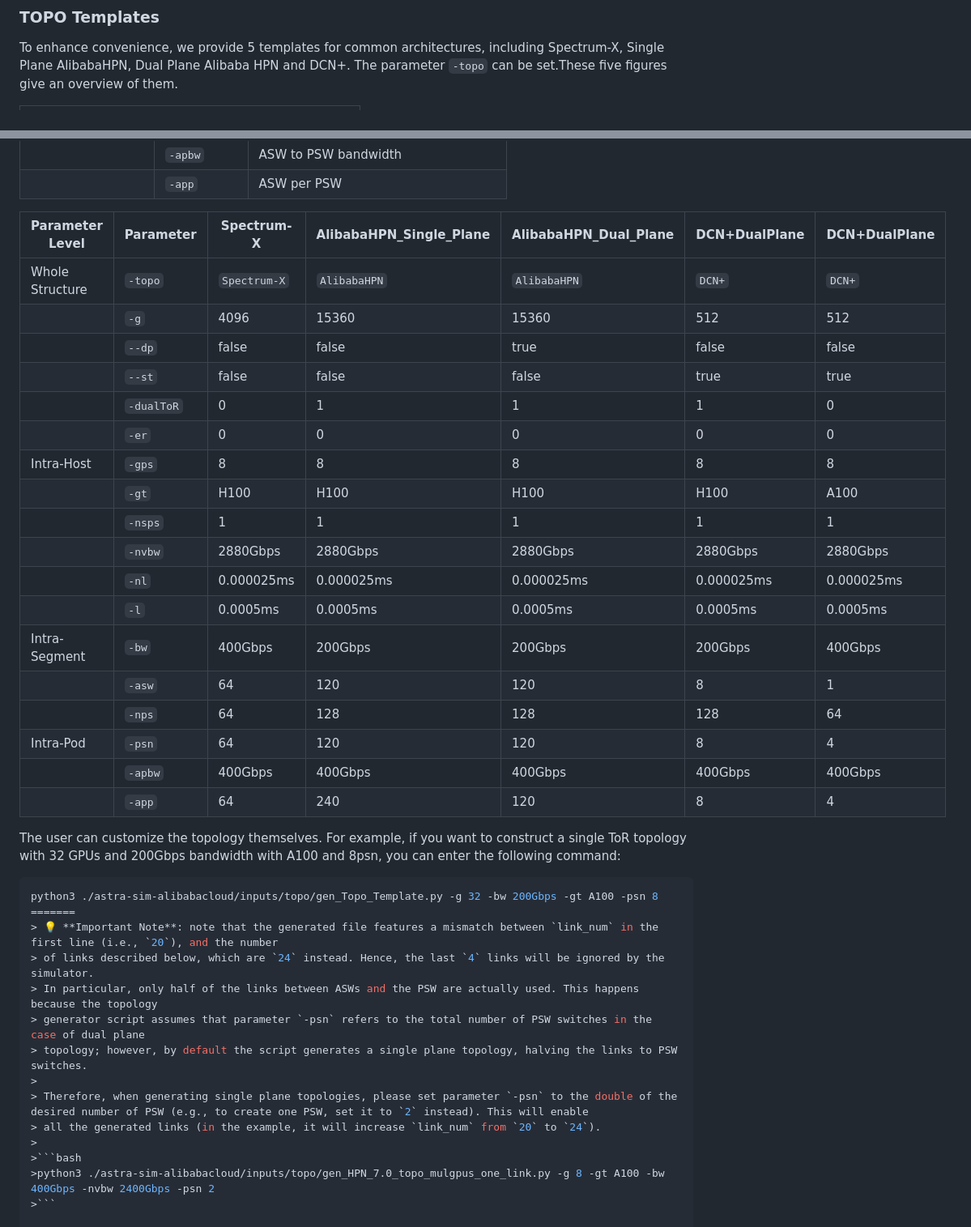
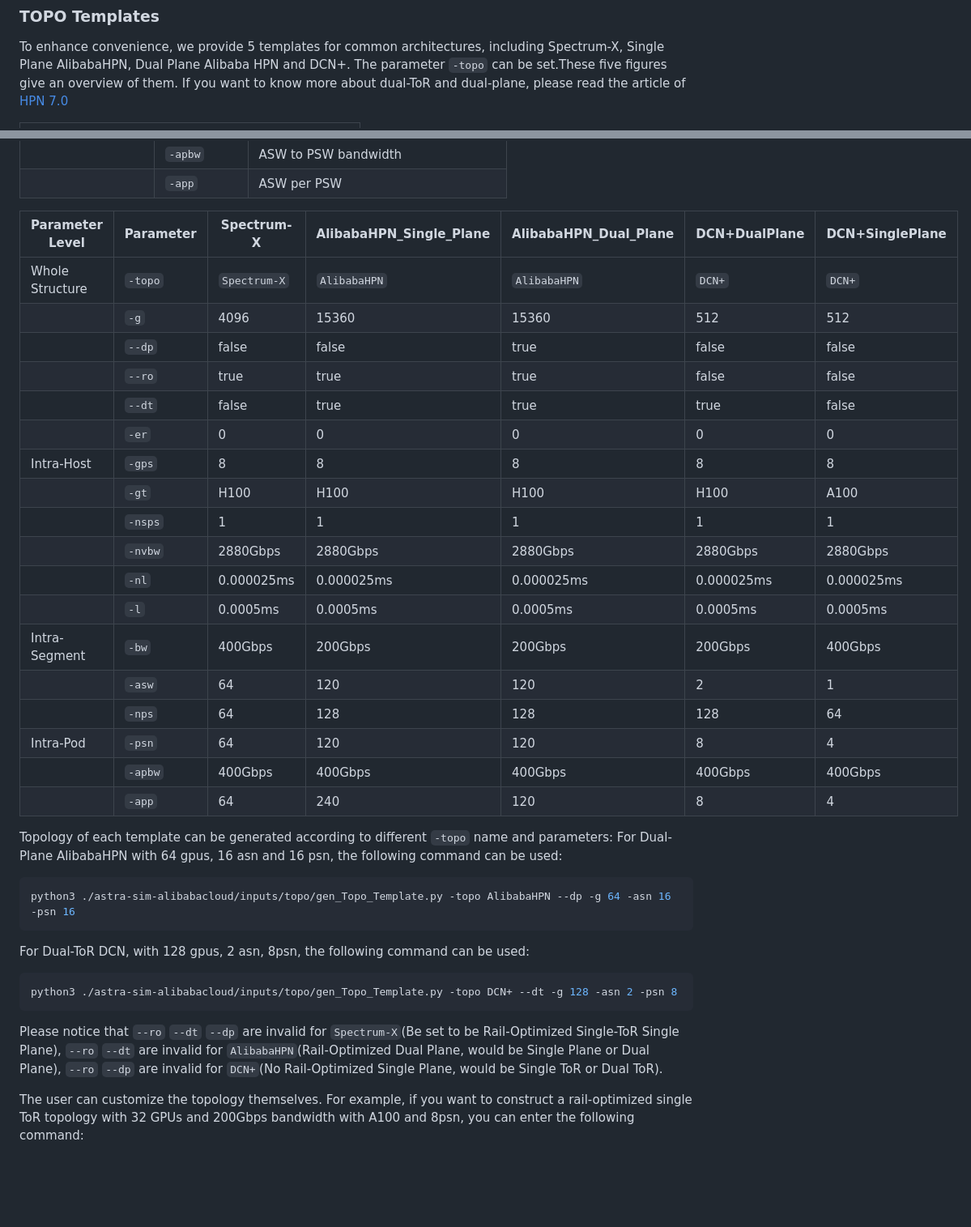
Before and after one commit to aliyun/SimAI, a Markdown page: docs/Tutorial.md, 2 parts joined by grey strips. Shown at 81% size. Rendered like a GitHub page; blank space fills up the shorter version.

Commit message:
Improvement according to pr review

````diff
--- a/docs/Tutorial.md
+++ b/docs/Tutorial.md
@@ -156,6 +156,7 @@ Using the same workload as SimAI-Analytical, generated by [SimAI-WorkloadGenerat
 Before running SimAI-Simulator, you need to generate a topo file that can be recognized by ns-3-alibabacloud.
 ### TOPO Templates
 To enhance convenience, we provide 5 templates for common architectures, including Spectrum-X, Single Plane AlibabaHPN, Dual Plane Alibaba HPN and DCN+. The parameter `-topo` can be set.These five figures give an overview of them.
+If you want to know more about dual-ToR and dual-plane, please read the article of [HPN 7.0](https://ennanzhai.github.io/pub/sigcomm24-hpn.pdf)
 <table>
   <tr>
     <td><img src="./images/Spectrum-X.jpg" alt="Spectrum-X" style="width:100%"><br><p>Spectrum-X(One Pod)</p></td>
@@ -220,13 +204,13 @@ The following tables give the description of parameters in layer level, and show
 |                 | `-app`     | ASW per PSW |
 
 
-| Parameter Level | Parameter  | Spectrum-X  | AlibabaHPN_Single_Plane | AlibabaHPN_Dual_Plane | DCN+DualPlane | DCN+DualPlane |
+| Parameter Level | Parameter  | Spectrum-X  | AlibabaHPN_Single_Plane | AlibabaHPN_Dual_Plane | DCN+DualPlane | DCN+SinglePlane |
 |-----------------|------------|-------------|-------------------------|-----------------------|---------------|---------------|
 | Whole Structure | `-topo`    | `Spectrum-X`| `AlibabaHPN`            | `AlibabaHPN`          | `DCN+`        | `DCN+`        |
 |                 | `-g`       | 4096        | 15360                   | 15360                 | 512           | 512           |
 |                 | `--dp`     | false       | false                   | true                  | false         | false         |
-|                 | `--st`     | false       | false                   | false                 | true          | true          |
-|                 | `-dualToR` | 0           | 1                       | 1                     | 1             | 0             |
+|                 | `--ro`     | true        | true                    | true                  | false         | false         |
+|                 | `--dt`     | false       | true                    | true                  | true          | false         |
 |                 | `-er`      | 0           | 0                       | 0                     | 0             | 0             |
 | Intra-Host      | `-gps`     | 8           | 8                       | 8                     | 8             | 8             |
 |                 | `-gt`      | H100        | H100                    | H100                  | H100          | A100          |
@@ -235,27 +219,22 @@ The following tables give the description of parameters in layer level, and show
 |                 | `-nl`      | 0.000025ms  | 0.000025ms              | 0.000025ms            | 0.000025ms    | 0.000025ms    |
 |                 | `-l`       | 0.0005ms    | 0.0005ms                | 0.0005ms              | 0.0005ms      | 0.0005ms      |
 | Intra-Segment   | `-bw`      | 400Gbps     | 200Gbps                 | 200Gbps               | 200Gbps       | 400Gbps       |
-|                 | `-asw`     | 64          | 120                     | 120                   | 8             | 1             |
+|                 | `-asw`     | 64          | 120                     | 120                   | 2             | 1             |
 |                 | `-nps`     | 64          | 128                     | 128                   | 128           | 64            |
 | Intra-Pod       | `-psn`     | 64          | 120                     | 120                   | 8             | 4             |
 |                 | `-apbw`    | 400Gbps     | 400Gbps                 | 400Gbps               | 400Gbps       | 400Gbps       |
 |                 | `-app`     | 64          | 240                     | 120                   | 8             | 4             |
 
+Topology of each template can be generated according to different `-topo` name and parameters:
+For Dual-Plane AlibabaHPN with 64 gpus, 16 asn and 16 psn, the following command can be used:
+```bash
+python3 ./astra-sim-alibabacloud/inputs/topo/gen_Topo_Template.py -topo AlibabaHPN --dp -g 64 -asn 16 -psn 16
+```
+For Dual-ToR DCN, with 128 gpus, 2 asn, 8psn, the following command can be used:
+```bash
+python3 ./astra-sim-alibabacloud/inputs/topo/gen_Topo_Template.py -topo DCN+ --dt -g 128 -asn 2 -psn 8
+```
+Please notice that `--ro` `--dt` `--dp` are invalid for `Spectrum-X`(Be set to be Rail-Optimized Single-ToR Single Plane), `--ro` `--dt` are invalid for `AlibabaHPN`(Rail-Optimized Dual Plane, would be Single Plane or Dual Plane), `--ro` `--dp`  are invalid for `DCN+`(No Rail-Optimized Single Plane, would be Single ToR or Dual ToR).
 
-The user can customize the topology themselves. For example, if you want to construct a single ToR topology with 32 GPUs and 200Gbps bandwidth with A100 and 8psn, you can enter the following command:
+The user can customize the topology themselves. For example, if you want to construct a rail-optimized single ToR topology with 32 GPUs and 200Gbps bandwidth with A100 and 8psn, you can enter the following command:
 ```bash
-python3 ./astra-sim-alibabacloud/inputs/topo/gen_Topo_Template.py -g 32 -bw 200Gbps -gt A100 -psn 8
-=======
-> 💡 **Important Note**: note that the generated file features a mismatch between `link_num` in the first line (i.e., `20`), and the number
-> of links described below, which are `24` instead. Hence, the last `4` links will be ignored by the simulator.
-> In particular, only half of the links between ASWs and the PSW are actually used. This happens because the topology
-> generator script assumes that parameter `-psn` refers to the total number of PSW switches in the case of dual plane
-> topology; however, by default the script generates a single plane topology, halving the links to PSW switches.
->
-> Therefore, when generating single plane topologies, please set parameter `-psn` to the double of the desired number of PSW (e.g., to create one PSW, set it to `2` instead). This will enable
-> all the generated links (in the example, it will increase `link_num` from `20` to `24`).
->
->```bash
->python3 ./astra-sim-alibabacloud/inputs/topo/gen_HPN_7.0_topo_mulgpus_one_link.py -g 8 -gt A100 -bw 400Gbps -nvbw 2400Gbps -psn 2
->```
-
````
Also changed, not shown: other parts of docs/Tutorial.md (+11 -56 lines), docs/images/HPNDualPlane.jpg, docs/images/HPNSinglePlane.jpg, 1 other file.
